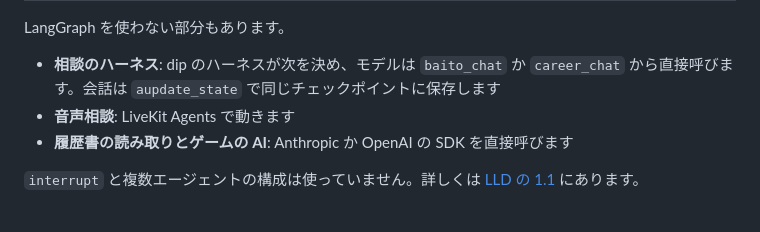
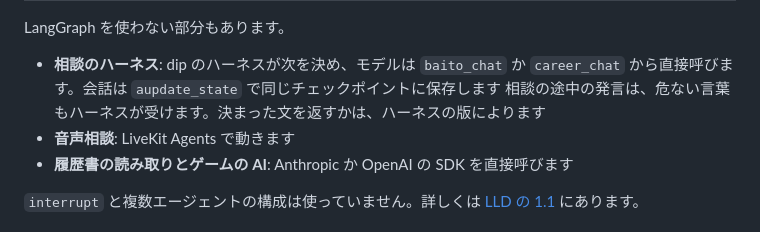
Before and after one commit to jyoka/aica, a Markdown page: README.md, the part around one of its changes. GitHub-like rendering.

```diff
--- a/README.md
+++ b/README.md
@@ -84,6 +84,7 @@ flowchart TD
 LangGraph を使わない部分もあります。
 
 - **相談のハーネス**: dip のハーネスが次を決め、モデルは `baito_chat` か `career_chat` から直接呼びます。会話は `aupdate_state` で同じチェックポイントに保存します
+  相談の途中の発言は、危ない言葉もハーネスが受けます。決まった文を返すかは、ハーネスの版によります
 - **音声相談**: LiveKit Agents で動きます
 - **履歴書の読み取りとゲームの AI**: Anthropic か OpenAI の SDK を直接呼びます
 
```
Also changed, not shown: other parts of README.md (+4 -4 lines).
